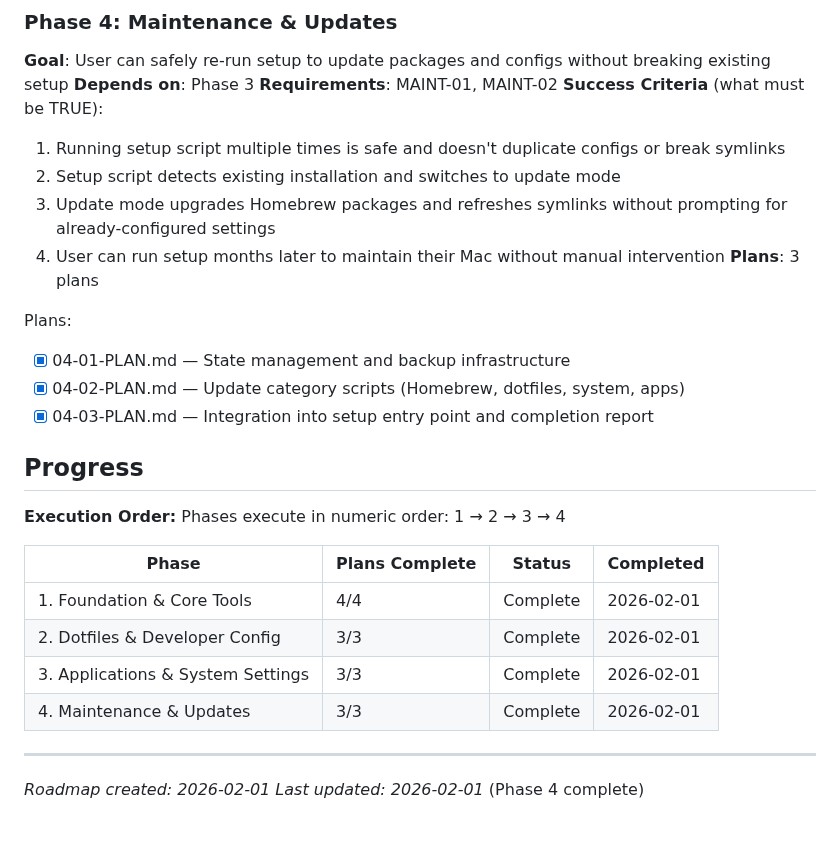
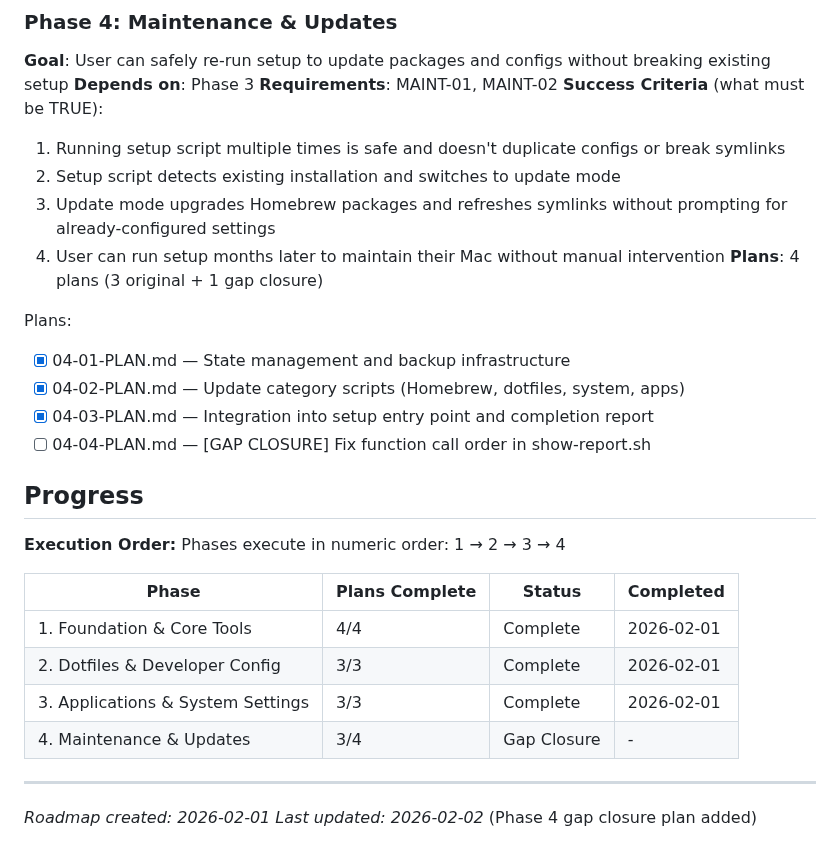
Before and after one commit to martinlaws/dotfiles, a Markdown page: .planning/ROADMAP.md, the part around one of its changes. GitHub-like rendering.

Commit message:
docs(04): create gap closure plan for show-report.sh function order
Phase 04: Maintenance & Updates
- 1 gap closure plan addressing UAT blocker
- Fix: move function definitions before mode routing
- Root cause: show_update_report() called before defined

Co-Authored-By: Claude Sonnet 4.5 <noreply@anthropic.com>

```diff
--- a/.planning/ROADMAP.md
+++ b/.planning/ROADMAP.md
@@ -87,12 +87,13 @@ Plans:
   2. Setup script detects existing installation and switches to update mode
   3. Update mode upgrades Homebrew packages and refreshes symlinks without prompting for already-configured settings
   4. User can run setup months later to maintain their Mac without manual intervention
-**Plans**: 3 plans
+**Plans**: 4 plans (3 original + 1 gap closure)
 
 Plans:
 - [x] 04-01-PLAN.md — State management and backup infrastructure
 - [x] 04-02-PLAN.md — Update category scripts (Homebrew, dotfiles, system, apps)
 - [x] 04-03-PLAN.md — Integration into setup entry point and completion report
+- [ ] 04-04-PLAN.md — [GAP CLOSURE] Fix function call order in show-report.sh
 
 ## Progress
 
@@ -104,8 +105,8 @@ Phases execute in numeric order: 1 → 2 → 3 → 4
 | 1. Foundation & Core Tools | 4/4 | Complete | 2026-02-01 |
 | 2. Dotfiles & Developer Config | 3/3 | Complete | 2026-02-01 |
 | 3. Applications & System Settings | 3/3 | Complete | 2026-02-01 |
-| 4. Maintenance & Updates | 3/3 | Complete | 2026-02-01 |
+| 4. Maintenance & Updates | 3/4 | Gap Closure | - |
 
 ---
 *Roadmap created: 2026-02-01*
-*Last updated: 2026-02-01* (Phase 4 complete)
+*Last updated: 2026-02-02* (Phase 4 gap closure plan added)
```
Also changed, not shown: other parts of .planning/ROADMAP.md (+1 -1 lines), 1 other file.
